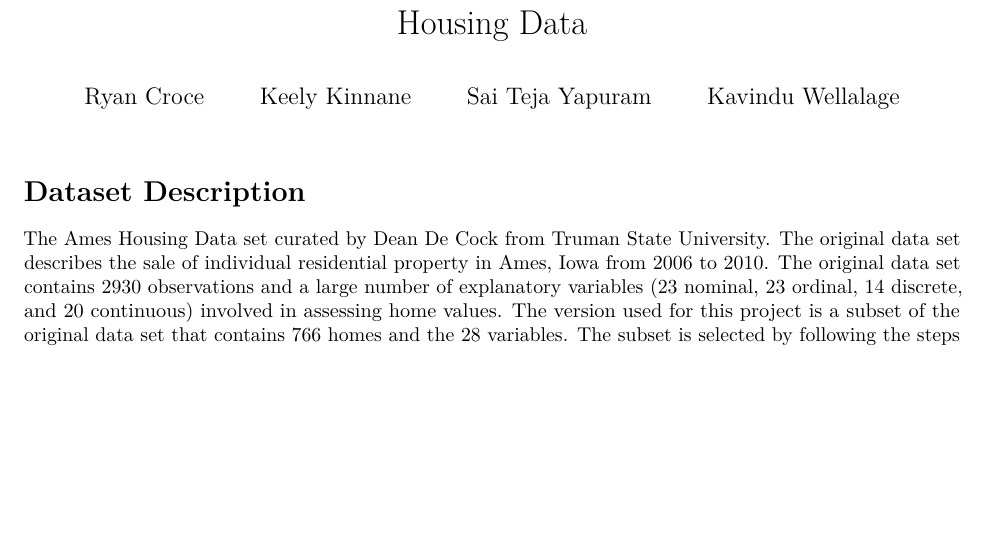
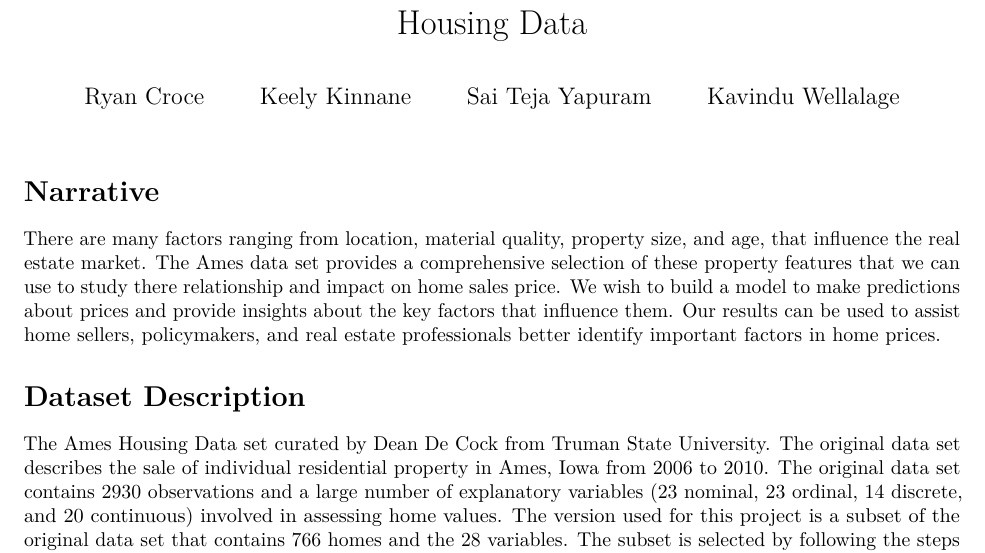
Before and after one commit to Kavindu404/ALG-Project, an R Markdown document (proposal.Rmd): part of page 1 of 3, cut so that both start at the same text, the shorter picture padded with empty space. Rendered offline with R 4.5, knitr and Pandoc, then LaTeX, with nearby package versions.

Commit message:
Added Narrative Rough Draft
This is just a very rough draft. I'm just writing something up to get the ball rolling. Feel free to make changes. I haven't incorporated anything about "Our hypotheses regarding the research question."

````diff
--- a/proposal.Rmd
+++ b/proposal.Rmd
@@ -14,6 +14,10 @@ author:
 ```{r setup, include=FALSE}
 knitr::opts_chunk$set(echo = TRUE)
 ```
+
+# Narrative
+
+There are many factors ranging from location, material quality, property size, and age, that influence the real estate market. The Ames data set provides a comprehensive selection of these property features that we can use to study there relationship and impact on home sales price. We wish to build a model to make predictions about prices and provide insights about the key factors that influence them. Our results can be used to assist home sellers, policymakers, and real estate professionals better identify important factors in home prices.
 
 # Dataset Description
 
````
Also changed, not shown: proposal.pdf.
